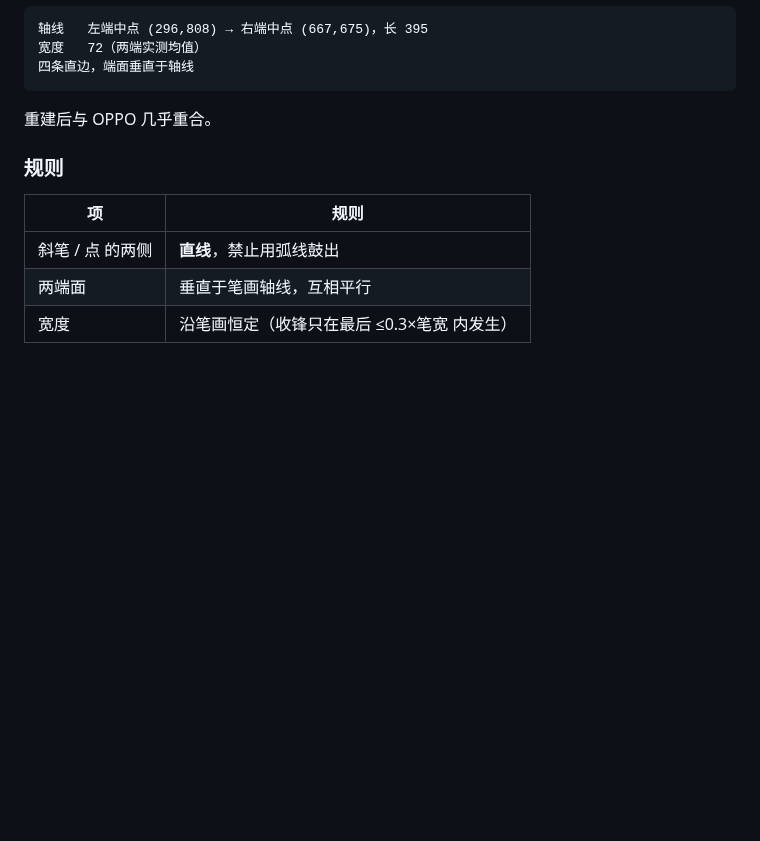
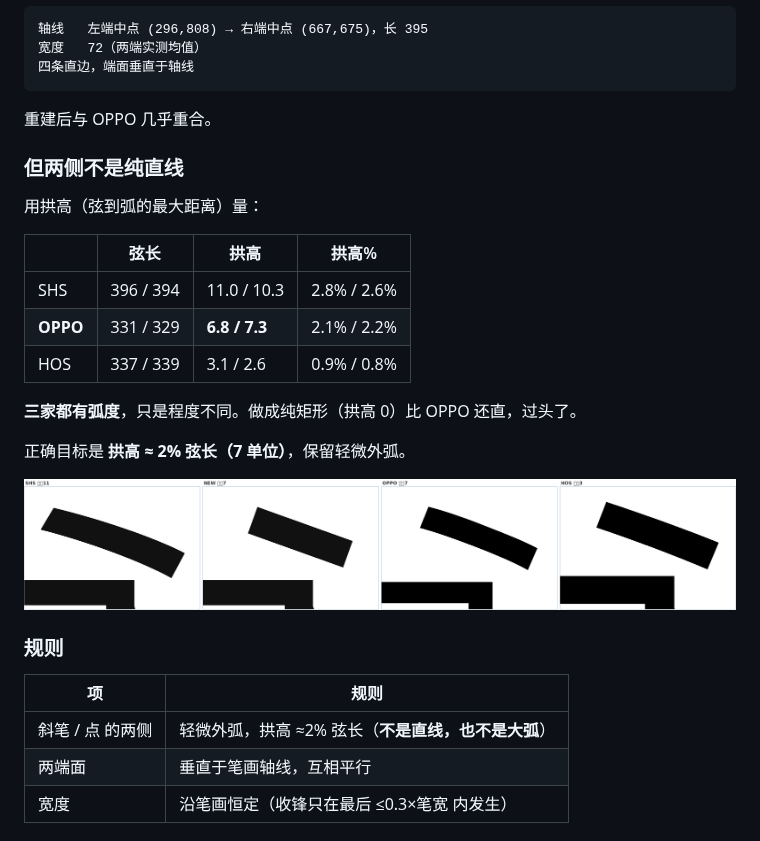
Before and after one commit to w-run/wdsans, a Markdown page: docs/ABSORB.md, the part around the change. Drawn GitHub-style; pictures changed too: docs/img/dot-arc.png (added); blank space fills up the shorter version.

Commit message:
点两侧带轻微外弧：拱高 7（2% 弦长），不是纯矩形
- 实测拱高：SHS 11 / OPPO 7 / HOS 3
- 纯矩形（拱高 0）比 OPPO 还直，过头
- 按二次曲线重建，控制点偏移 2x拱高，实测拱高 7.0

```diff
--- a/docs/ABSORB.md
+++ b/docs/ABSORB.md
@@ -586,11 +586,27 @@ R ≈ 0.7–0.9 × 笔宽      笔宽 78 → R 55–70
 
 重建后与 OPPO 几乎重合。
 
+### 但两侧不是纯直线
+
+用拱高（弦到弧的最大距离）量：
+
+| | 弦长 | 拱高 | 拱高% |
+|---|---|---|---|
+| SHS | 396 / 394 | 11.0 / 10.3 | 2.8% / 2.6% |
+| **OPPO** | 331 / 329 | **6.8 / 7.3** | 2.1% / 2.2% |
+| HOS | 337 / 339 | 3.1 / 2.6 | 0.9% / 0.8% |
+
+**三家都有弧度**，只是程度不同。做成纯矩形（拱高 0）比 OPPO 还直，过头了。
+
+正确目标是 **拱高 ≈ 2% 弦长（7 单位）**，保留轻微外弧。
+
+![点拱高](img/dot-arc.png)
+
 ### 规则
 
 | 项 | 规则 |
 |---|---|
-| 斜笔 / 点 的两侧 | **直线**，禁止用弧线鼓出 |
+| 斜笔 / 点 的两侧 | 轻微外弧，拱高 ≈2% 弦长（**不是直线，也不是大弧**） |
 | 两端面 | 垂直于笔画轴线，互相平行 |
 | 宽度 | 沿笔画恒定（收锋只在最后 ≤0.3×笔宽 内发生） |
 
```
